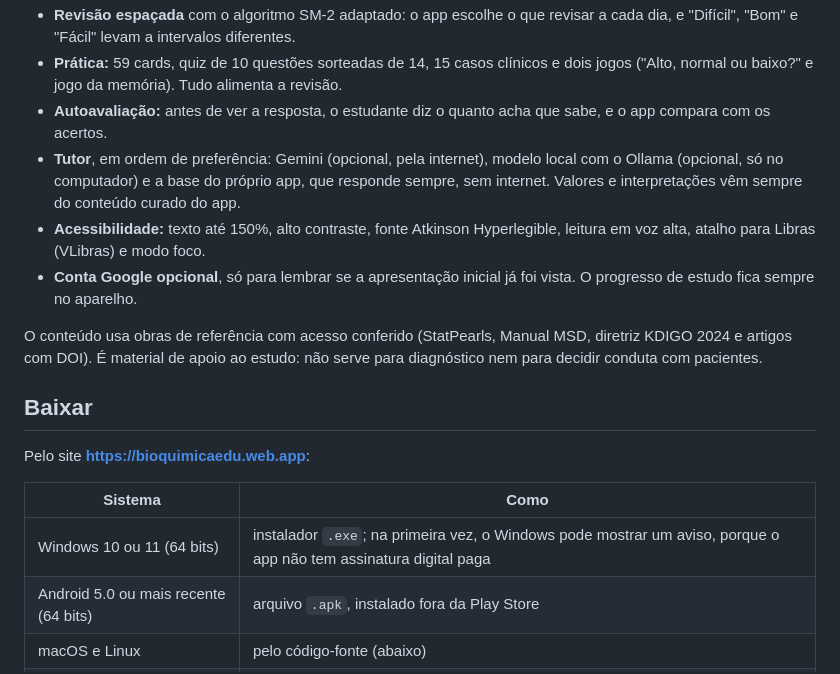
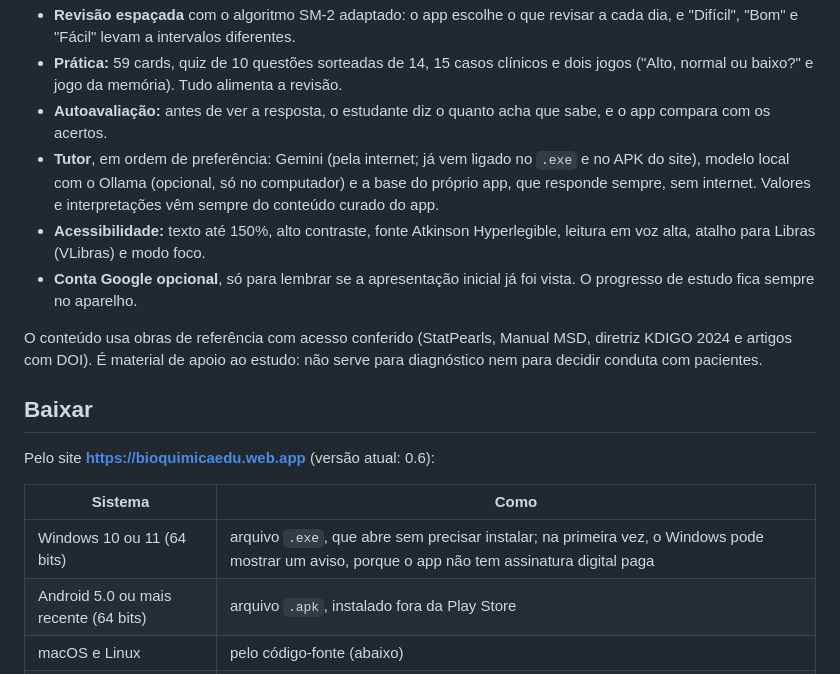
Before and after one commit to Alexandro-Junior/bioquimica-edu, a Markdown page: README.md, the part around one of its changes. Drawn GitHub-style.

```diff
--- a/README.md
+++ b/README.md
@@ -43,10 +43,10 @@ de Assis Cavallaro (Universidade Cidade de São Paulo, PIBIC/CNPq).
   e dois jogos ("Alto, normal ou baixo?" e jogo da memória). Tudo alimenta a revisão.
 - **Autoavaliação:** antes de ver a resposta, o estudante diz o quanto acha que sabe,
   e o app compara com os acertos.
-- **Tutor**, em ordem de preferência: Gemini (opcional, pela internet), modelo
-  local com o Ollama (opcional, só no computador) e a base do próprio app, que
-  responde sempre, sem internet. Valores e interpretações vêm sempre do conteúdo
-  curado do app.
+- **Tutor**, em ordem de preferência: Gemini (pela internet; já vem ligado no
+  `.exe` e no APK do site), modelo local com o Ollama (opcional, só no computador)
+  e a base do próprio app, que responde sempre, sem internet. Valores e
+  interpretações vêm sempre do conteúdo curado do app.
 - **Acessibilidade:** texto até 150%, alto contraste, fonte Atkinson Hyperlegible,
   leitura em voz alta, atalho para Libras (VLibras) e modo foco.
 - **Conta Google opcional**, só para lembrar se a apresentação inicial já foi vista.
@@ -58,11 +58,11 @@ para diagnóstico nem para decidir conduta com pacientes.
 
 ## Baixar
 
-Pelo site **https://bioquimicaedu.web.app**:
+Pelo site **https://bioquimicaedu.web.app** (versão atual: 0.6):
 
 | Sistema | Como |
 |---|---|
-| Windows 10 ou 11 (64 bits) | instalador `.exe`; na primeira vez, o Windows pode mostrar um aviso, porque o app não tem assinatura digital paga |
+| Windows 10 ou 11 (64 bits) | arquivo `.exe`, que abre sem precisar instalar; na primeira vez, o Windows pode mostrar um aviso, porque o app não tem assinatura digital paga |
 | Android 5.0 ou mais recente (64 bits) | arquivo `.apk`, instalado fora da Play Store |
 | macOS e Linux | pelo código-fonte (abaixo) |
 | iPhone e iPad | não disponível |
```
Also changed, not shown: other parts of README.md (+20 -9 lines).
